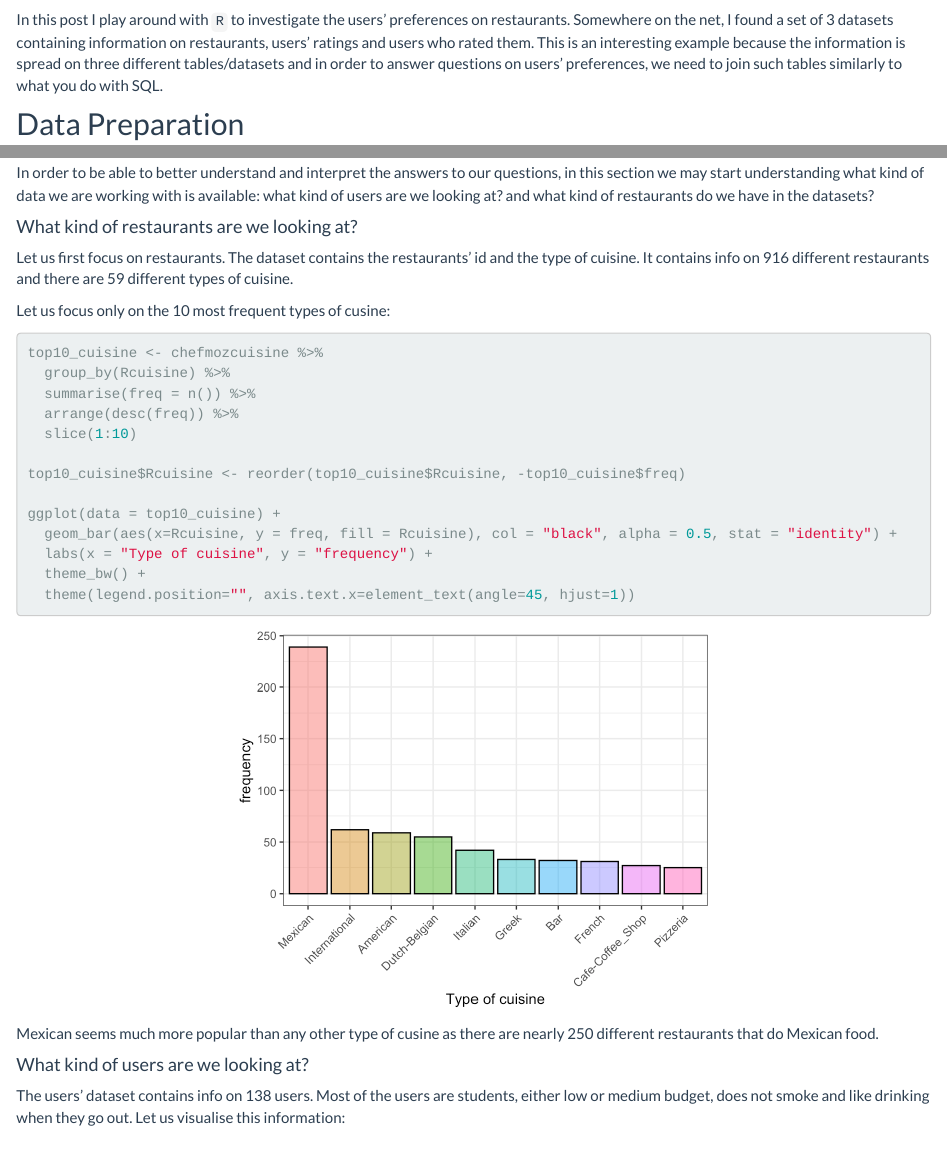
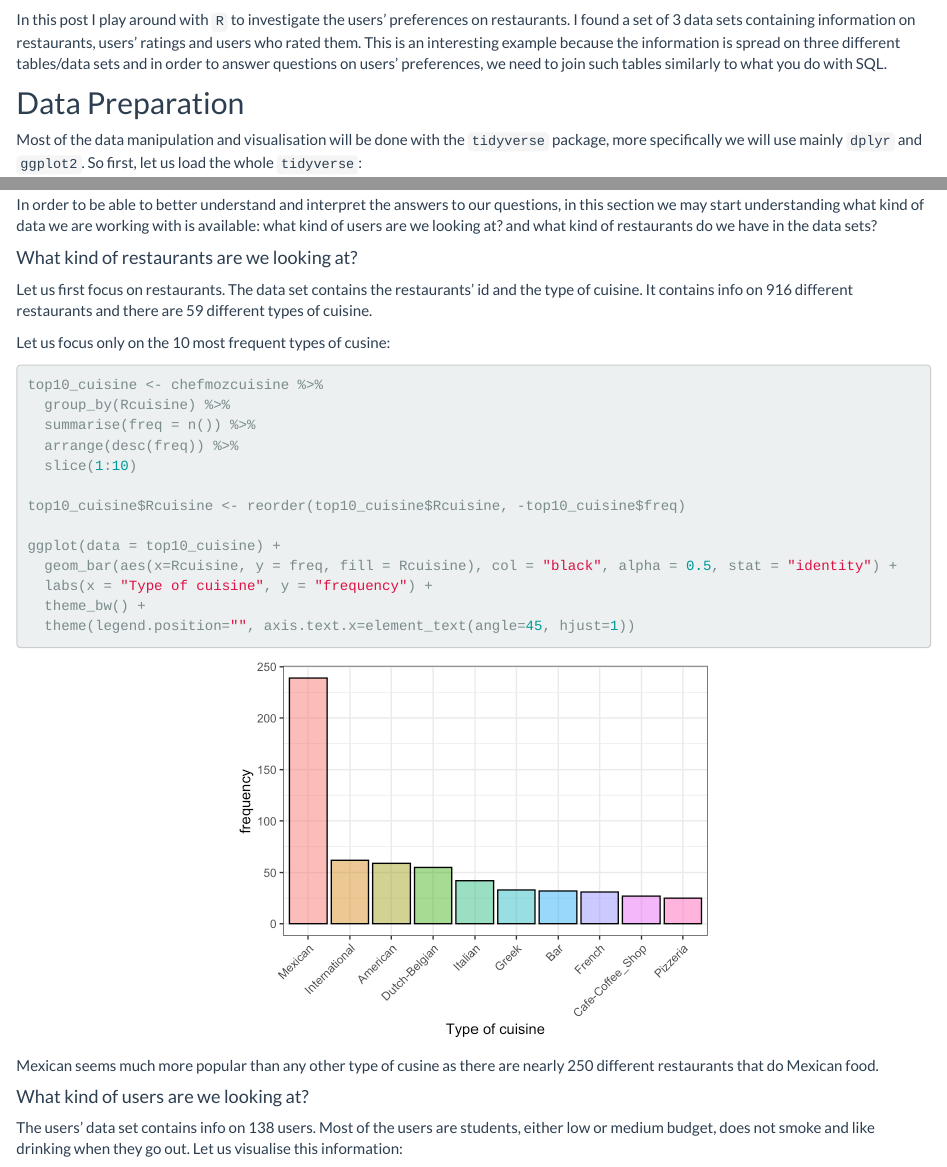
Before and after one commit to emanuelaf/emanuelaf.github.io, an R Markdown document (restaurants.Rmd): the page in a window 1100 px wide, from 120 px down, and a second part further down, joined at a grey line. The pictures show the output file restaurants.html that the author committed with the source, opened offline; library style sheets and scripts come from the installed R packages.

Commit message:
minor changes to structure

````diff
--- a/_site.yml
+++ b/_site.yml
@@ -19,8 +19,6 @@ navbar:
         href: elections2.html
       - text: "Restaurant rating"
         href: restaurants.html
-      - text: "Predicting Sales"
-        href: pred-sales.html
    - text: "Data Visualisation"
      menu:
       - text: "ggplot basics"
--- a/restaurants.Rmd
+++ b/restaurants.Rmd
@@ -7,7 +7,7 @@ output: html_document
 knitr::opts_chunk$set(echo = TRUE, fig.align ='center', warning = FALSE, message = FALSE)
 ```
 
-In this post I play around with `R` to investigate the users' preferences on restaurants. Somewhere on the net, I found a set of 3 datasets containing information on restaurants, users' ratings and users who rated them. This is an interesting example because the information is spread on three different tables/datasets and in order to answer questions on users' preferences, we need to join such tables similarly to what you do with SQL.
+In this post I play around with `R` to investigate the users' preferences on restaurants. I found a set of 3 data sets containing information on restaurants, users' ratings and users who rated them. This is an interesting example because the information is spread on three different tables/data sets and in order to answer questions on users' preferences, we need to join such tables similarly to what you do with SQL.
 
 
 ## Data Preparation
@@ -61,12 +61,12 @@ userprofile <- userprofile %>% na_if("?")
 
 ### Data exploration
 
-In order to be able to better understand and interpret the answers to our questions, in this section we may start understanding what kind of data we are working with is available: what kind of users are we looking at? and what kind of restaurants do we have in the datasets?
+In order to be able to better understand and interpret the answers to our questions, in this section we may start understanding what kind of data we are working with is available: what kind of users are we looking at? and what kind of restaurants do we have in the data sets?
 
 
 #### What kind of restaurants are we looking at?
 
-Let us first focus on restaurants. The dataset contains the restaurants' id and the type of cuisine. It contains info on `r nrow(chefmozcuisine)` different restaurants and there are `r length(unique(chefmozcuisine$Rcuisine))` different types of cuisine.
+Let us first focus on restaurants. The data set contains the restaurants' id and the type of cuisine. It contains info on `r nrow(chefmozcuisine)` different restaurants and there are `r length(unique(chefmozcuisine$Rcuisine))` different types of cuisine.
 
 Let us focus only on the 10 most frequent types of cusine:
 
@@ -93,7 +93,7 @@ Mexican seems much more popular than any other type of cusine as there are nearl
 
 #### What kind of users are we looking at?
 
-The users' dataset contains info on `r nrow(userprofile)` users. Most of the users are students, either low or medium budget, does not smoke and like drinking when they go out. Let us visualise this information:
+The users' data set contains info on `r nrow(userprofile)` users. Most of the users are students, either low or medium budget, does not smoke and like drinking when they go out. Let us visualise this information:
 
 ```{r}
 ggplot(data = userprofile %>%
````
Also changed, not shown: age-pyramid.html, annoying-ggplot.html, data-an-workflow.html, ggplot.html, index.html, own-ggplot-theme.html, pred-sales.html, research.html, restaurants.html, tcl.html, teaching.html, restaurants.Rmd (8 more changed lines).
